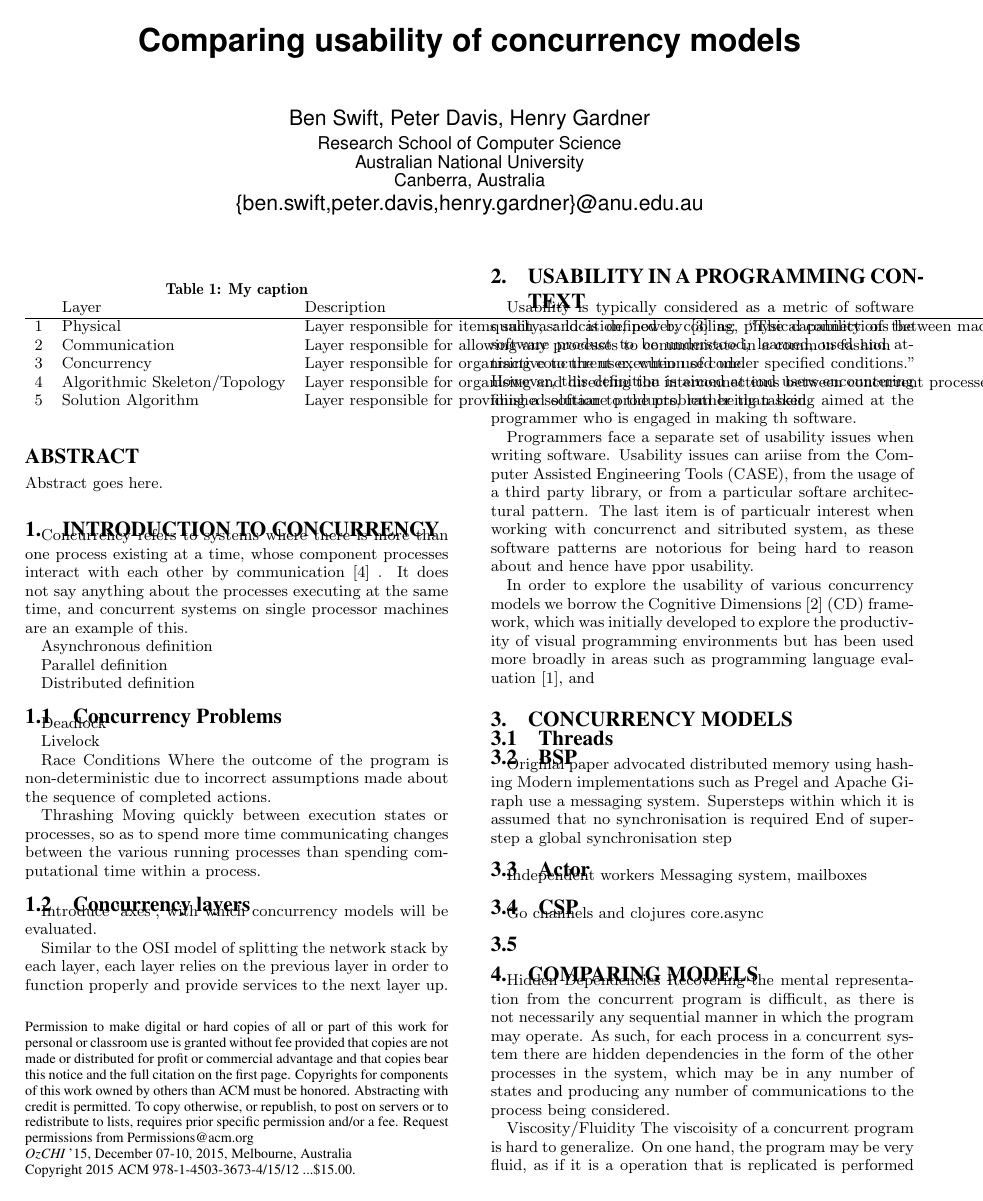
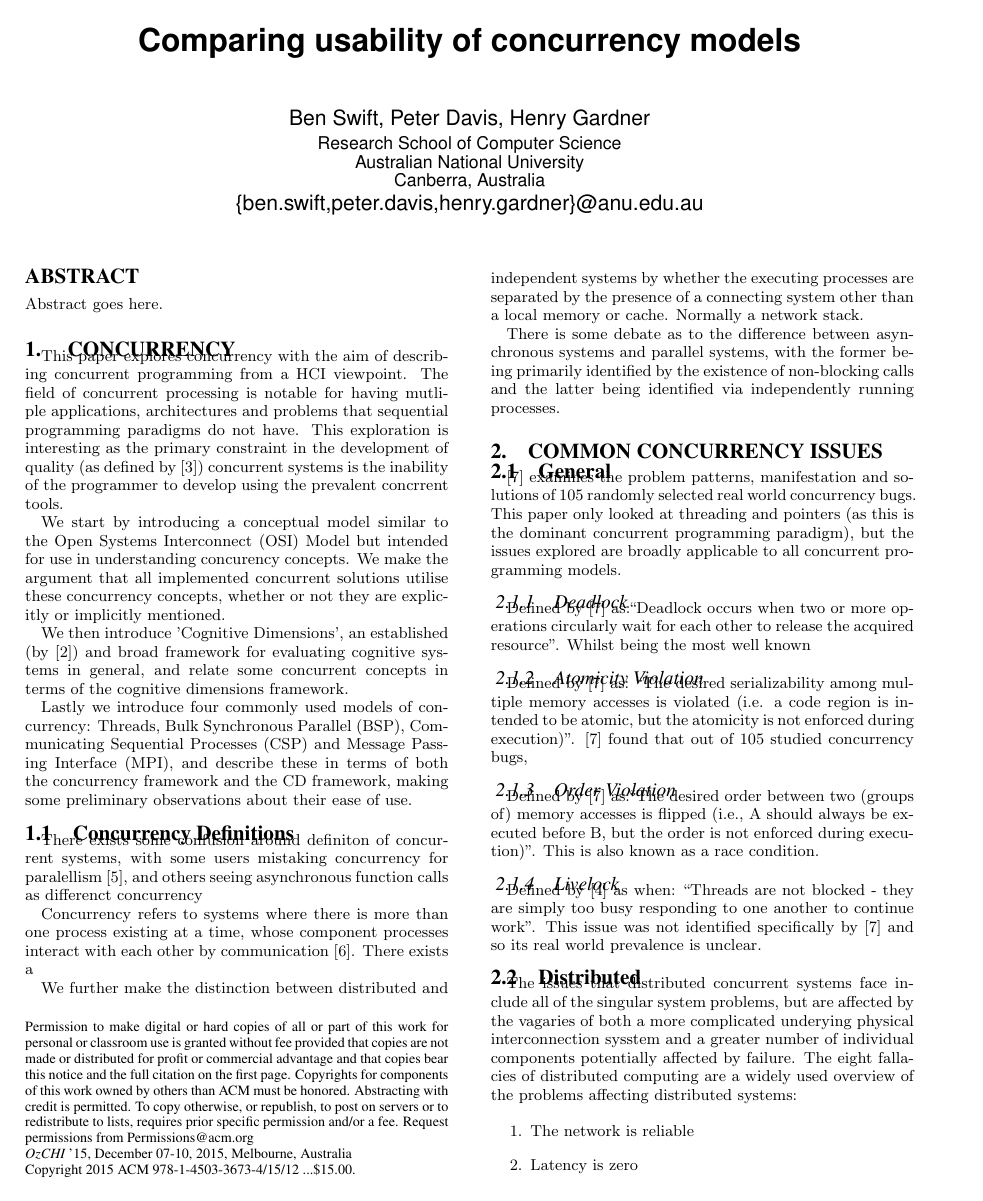
Before and after one commit to anucc/distributed-computing-ozchi-2015, a LaTeX paper (distributed-computing-ozchi-2015.tex): page 1 of 2 before the commit and page 1 of 3 after it. Compiled offline with pdfLaTeX.

Commit message:
more rambling, more structure

```diff
--- a/distributed-computing-ozchi-2015.tex
+++ b/distributed-computing-ozchi-2015.tex
@@ -75,24 +30,47 @@ Ben Swift, Peter Davis, Henry Gardner\\
 Abstract goes here.
 \end{abstract}
 
-\section{Introduction to Concurrency}
-Concurrency refers to systems where there is more than one process existing at a time, whose component processes interact with each other by communication \cite{tpc} . It does not say anything about the processes executing at the same time, and concurrent systems on single processor machines are an example of this.
+\section{ Concurrency}
+This paper explores concurrency with the aim of describing concurrent programming from a HCI viewpoint. The field of concurrent processing is notable for having mutliple applications, architectures and problems that sequential programming paradigms do not have. This exploration is interesting as the primary constraint in the development of quality (as defined by \cite{9126}) concurrent systems is the inability of the programmer to develop using the prevalent concrrent tools.
 
-Asynchronous definition
+We start by introducing a conceptual model similar to the Open Systems Interconnect (OSI) Model but intended for use in understanding concurency concepts. We make the argument that all implemented concurrent solutions utilise these concurrency concepts, whether or not they are explicitly or implicitly mentioned.
 
-Parallel definition
+We then introduce 'Cognitive Dimensions', an established (by  \cite{green89:_cognit_dimen_notat}) and broad framework for evaluating cognitive systems in general, and relate some concurrent concepts in terms of the cognitive dimensions framework.
 
-Distributed definition
+Lastly we introduce four commonly used models of concurrency: Threads, Bulk Synchronous Parallel (BSP), Communicating Sequential Processes (CSP) and Message Passing Interface (MPI), and describe these in terms of both the concurrency framework and the CD framework, making some preliminary observations about their ease of use.
 
-\subsection{Concurrency Problems}
-Deadlock
+\subsection{Concurrency Definitions}
+There exists some confusion around definiton of concurrent systems, with some users mistaking concurrency for paralellism \cite{pike13:_concur_paral}, and others seeing asynchronous function calls as differenct concurrency
 
+Concurrency refers to systems where there is more than one process existing at a time, whose component processes interact with each other by communication \cite{tpc}.
+There exists a
 
-Livelock
+We further make the distinction between distributed and independent systems by whether the executing processes are separated by the presence of a connecting system other than a local memory or cache. Normally a network stack.
 
+There is some debate as to the difference between asynchronous systems and parallel systems, with the former being primarily identified by the existence of non-blocking calls and the latter being identified via independently running processes.
 
-Race Conditions
-Where the outcome of the program is non-deterministic due to incorrect assumptions made about the sequence of completed actions.
+\section{Common Concurrency Issues}
+\subsection{General}
+\cite{shanlu08:_learn_mistak_compr_study_real} examines the problem patterns, manifestation and solutions of 105 randomly selected real world concurrency bugs. This paper only looked at threading and pointers (as this is the dominant concurrent programming paradigm), but the issues explored are broadly applicable to all concurrent programming models.
 
-Thrashing
-Moving quickly between execution states or processes, so as to spend more time communicating changes between the various running processes than spending computational time within a process.
+\subsubsection{Deadlock}
+Defined by \cite{shanlu08:_learn_mistak_compr_study_real} as:``Deadlock occurs when two or more operations circularly wait for each other to release the acquired resource''. Whilst being the most well known
+
+\subsubsection{Atomicity Violation}
+Defined by \cite{shanlu08:_learn_mistak_compr_study_real} as: ``The desired serializability among multiple memory accesses is violated (i.e. a code region is intended to be atomic, but the atomicity is not enforced during execution)''. \cite{shanlu08:_learn_mistak_compr_study_real} found that out of 105 studied concurrency bugs,
+
+\subsubsection{Order Violation}
+Defined by \cite{shanlu08:_learn_mistak_compr_study_real} as:``The desired order between two (groups of) memory accesses is flipped (i.e., A should always be executed before B, but the order is not enforced during execution)''. This is also known as a race condition.
+
+\subsubsection{Livelock}
+Defined by \cite{oracle:_starv_livel} as when: ``Threads are not blocked - they are simply too busy responding to one another to continue work''. This issue was not identified specifically by \cite{shanlu08:_learn_mistak_compr_study_real} and so its real world prevalence is unclear.
+
+\subsection{Distributed}
+The issues that distributed concurrent systems face include all of the singular system problems, but are affected by the vagaries of both a more complicated underying physical interconnection sysstem and a greater number of individual components potentially affected by failure. The eight fallacies of distributed computing are a widely used overview of the problems affecting distributed systems:
+
+\begin{enumerate}
+\item The network is reliable
+\item Latency is zero
+\item Bandwidth is infinite
+\item The network is secure
+\item Topology doesn't change
@@ -102,16 +89,3 @@ Introduce 'axes', with which concurrency models will be evaluated.
 
 Similar to the OSI model of splitting the network stack by each layer, each layer relies on the previous layer in order to function properly and provide services to the next layer up.
 
-\begin{table}[]
-\centering
-\caption{My caption}
-\label{my-label}
-\begin{tabular}{llll}
- & Layer & Description & Example \\ \hline
-1 & Physical & Layer responsible for items such as: location, power, cooling, physical connections between machines & Physical computing hardware, network connnections \\
-2 & Communication & Layer responsible for allowing any processes to communicate in a common fashion & MPI, ZeroMQ, Pointers \\
-3 & Concurrency & Layer responsible for organising concurrent execution of code. & BSP, Actor, CSP, Threads \\
-4 & Algorithmic Skeleton/Topology & Layer responsible for organising and directing the interconnections between concurrent processes. This may correspond to the physical layout of the machines. & Farm, pipe, map, divide and conquer\\
-5 & Solution Algorithm & Layer responsible for providing a solution to the problem being tasked. & FFT, MapReduce, simulations
-\end{tabular}
-\end{table}
```
Also changed, not shown: distributed-computing-ozchi-2015.bib (+20 -0 lines), distributed-computing-ozchi-2015.tex (70 more changed lines).
